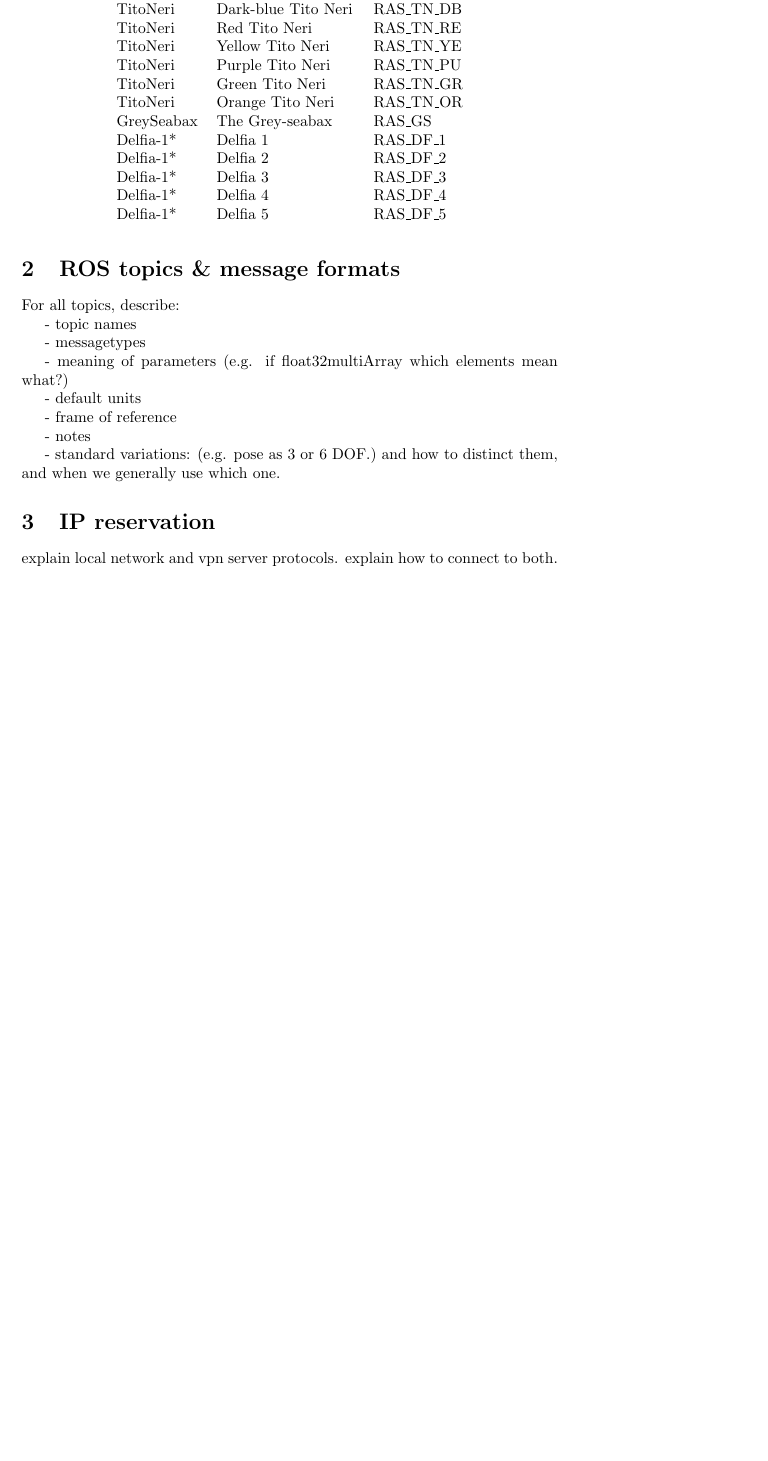
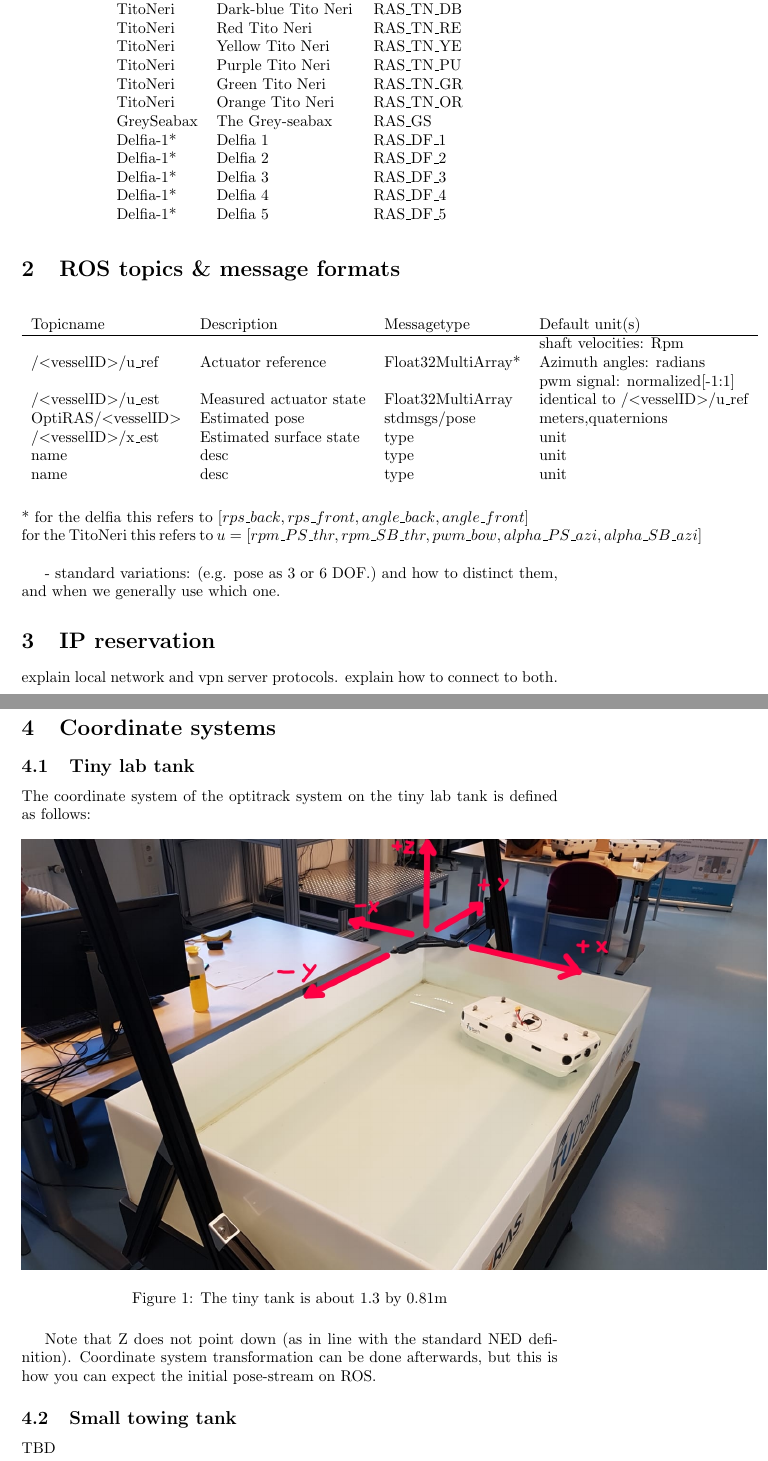
Before and after one commit to bartboogmans/comFrame, a LaTeX document (main.tex): part of page 2 of 2 before the commit and two parts of pages 2 and 3 of 3 after it, the two joined at a grey line, cut so that both start at the same text, the shorter picture padded with empty space. Compiled offline with pdfLaTeX.

Commit message:
Update standards

```diff
--- a/main.tex
+++ b/main.tex
@@ -1,10 +1,11 @@
 \documentclass[]{article}
 \usepackage{float}
-\usepackage{graphics}
+%\usepackage{graphics}
+\usepackage{graphicx}
 
 %opening
 \title{RAS Internal communication interface standards}
-\author{Bart Boogmans, (others; add yourself)}
+\author{Bart Boogmans}
 
 \begin{document}
 
@@ -55,25 +56,45 @@ The following identifiers are used for our vessels:
 \end{table}
 
 \section{ROS topics \& message formats}
-For all topics, describe:
 
-- topic names
+\begin{table}[H]
+	\begin{tabular}{llll}
+		Topicname & Description & Messagetype & Default unit(s) \\ \hline
 
-- messagetypes
+		/\textless{}vesselID\textgreater{}/u\_ref & Actuator reference  & Float32MultiArray* & \begin{tabular}[c]{@{}l@{}}shaft velocities: Rpm\\ Azimuth angles: radians\\ pwm signal: normalized{[}-1:1{]}\end{tabular} \\
 
-- meaning of parameters (e.g. if float32multiArray which elements mean what?)
+		/\textless{}vesselID\textgreater{}/u\_est & Measured actuator state & Float32MultiArray & identical to /\textless{}vesselID\textgreater{}/u\_ref \\
 
-- default units
+		OptiRAS/\textless{}vesselID\textgreater{} & Estimated pose & stdmsgs/pose & meters,quaternions \\
 
-- frame of reference
+		/\textless{}vesselID\textgreater{}/x\_est & Estimated surface state & type & unit \\
+		name & desc & type & unit \\
+		name & desc & type & unit
+	\end{tabular}
+\end{table}
 
-- notes
+* for the delfia this refers to $[rps\_back,rps\_front,angle\_back,angle\_front]$\\
+for the TitoNeri this refers to $u = [rpm\_PS\_thr,rpm\_SB\_thr,pwm\_bow,alpha\_PS\_azi,alpha\_SB\_azi]$\\
 
 - standard variations: (e.g. pose as 3 or 6 DOF.) and how to distinct them, and when we generally use which one.
-
 
 \section{IP reservation}
 explain local network and vpn server protocols.
 explain how to connect to both.
 
+
+\section{Coordinate systems}
+\subsection{Tiny lab tank}
+The coordinate system of the optitrack system on the tiny lab tank is defined as follows:
+
+\begin{figure}[H]
+	\centering
+	\includegraphics[width=0.8\paperwidth]{tinyTank1_labeled.jpg}
+	\caption{The tiny tank is about 1.3 by 0.81m}
+\end{figure}
+Note that Z does not point down (as in line with the standard NED definition). Coordinate system transformation can be done afterwards, but this is how you can expect the initial pose-stream on ROS.
+
+\subsection{Small towing tank}
+TBD
+
 \end{document}
```
Also changed, not shown: main.pdf, tinyTank1_labeled.jpg (added), main.tex (2 more changed lines), 3 other files.
